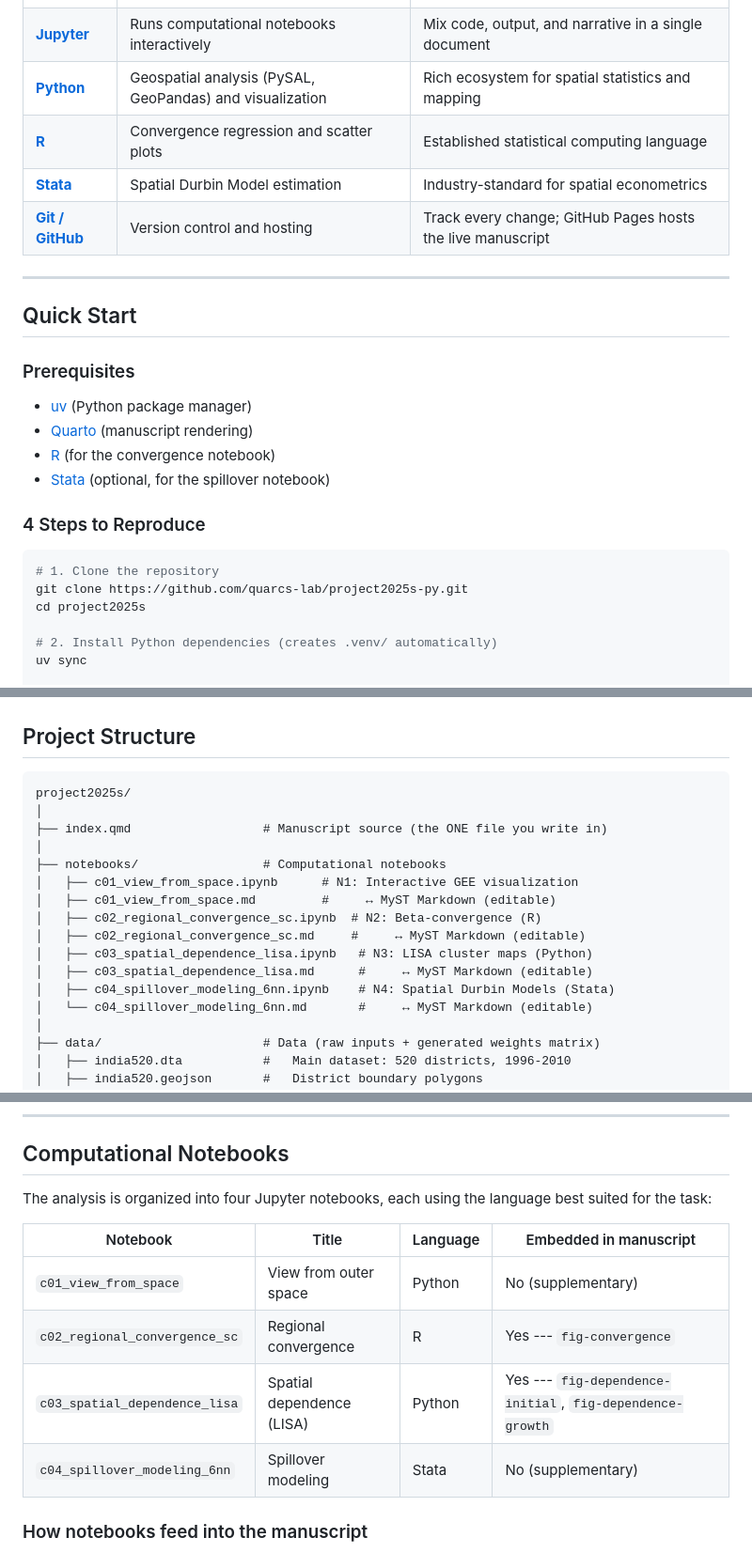
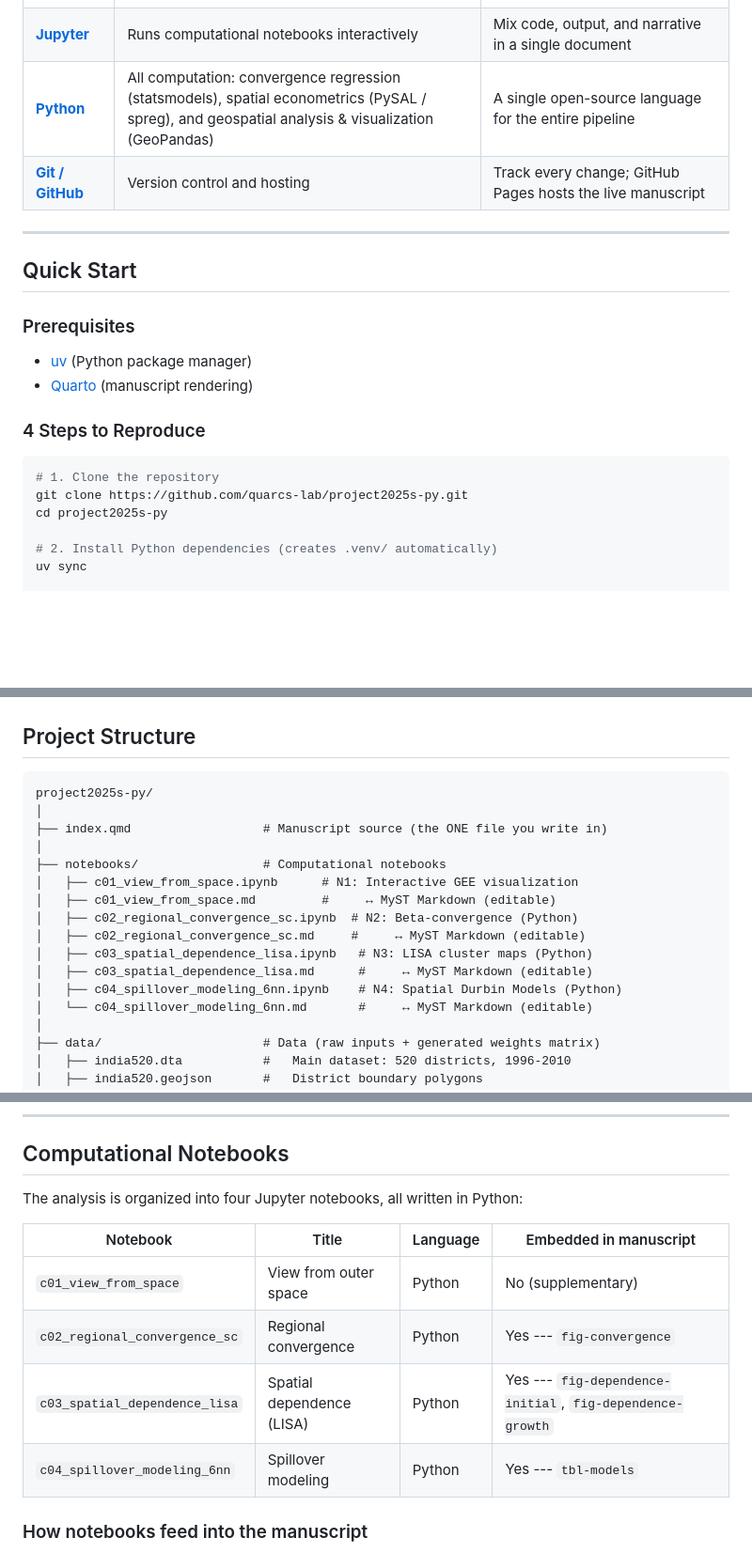
Before and after one commit to quarcs-lab/project2025s-py, a Markdown page: README.md, 3 parts joined by grey strips. Shown at 94% size. Drawn GitHub-style; blank space fills up the shorter version.

Commit message:
Update README tool stack and structure to reflect 100% Python
- Remove R and Stata from the tool stack and prerequisites (notebooks are now Python)
- Mark c02/c04 as Python in the structure, notebook table, and Jupytext table
- Note c04 now embeds tbl-models; fix clone folder name to project2025s-py

Co-Authored-By: Claude Opus 4.8 (1M context) <noreply@anthropic.com>
Claude-Session: https://claude.ai/code/session_01RcvAxNznu4dUJzNVC8qedH

````diff
--- a/README.md
+++ b/README.md
@@ -82,9 +82,7 @@ This project combines several open-source tools. Each one plays a specific role
 | [**uv**](https://docs.astral.sh/uv/) | Manages Python packages and virtual environments | Deterministic builds --- `uv.lock` ensures everyone installs identical package versions |
 | [**Jupytext**](https://jupytext.readthedocs.io/) | Pairs notebooks (`.ipynb`) with readable Markdown files (`.md`) | Edit code in clean text files instead of JSON blobs; better for version control |
 | [**Jupyter**](https://jupyter.org) | Runs computational notebooks interactively | Mix code, output, and narrative in a single document |
-| [**Python**](https://www.python.org) | Geospatial analysis (PySAL, GeoPandas) and visualization | Rich ecosystem for spatial statistics and mapping |
-| [**R**](https://www.r-project.org) | Convergence regression and scatter plots | Established statistical computing language |
-| [**Stata**](https://www.stata.com) | Spatial Durbin Model estimation | Industry-standard for spatial econometrics |
+| [**Python**](https://www.python.org) | All computation: convergence regression (statsmodels), spatial econometrics (PySAL / spreg), and geospatial analysis & visualization (GeoPandas) | A single open-source language for the entire pipeline |
 | [**Git / GitHub**](https://github.com) | Version control and hosting | Track every change; GitHub Pages hosts the live manuscript |
 
 ---
@@ -95,15 +93,13 @@ This project combines several open-source tools. Each one plays a specific role
 
 - [uv](https://docs.astral.sh/uv/getting-started/installation/) (Python package manager)
 - [Quarto](https://quarto.org/docs/get-started/) (manuscript rendering)
-- [R](https://cran.r-project.org) (for the convergence notebook)
-- [Stata](https://www.stata.com) (optional, for the spillover notebook)
 
 ### 4 Steps to Reproduce
 
 ```bash
 # 1. Clone the repository
 git clone https://github.com/quarcs-lab/project2025s-py.git
-cd project2025s
+cd project2025s-py
 
 # 2. Install Python dependencies (creates .venv/ automatically)
 uv sync
@@ -132,18 +128,18 @@ This configures the Python interpreter and Jupytext extension to use the project
 ## Project Structure
 
 ```text
-project2025s/
+project2025s-py/
 │
 ├── index.qmd                  # Manuscript source (the ONE file you write in)
 │
 ├── notebooks/                 # Computational notebooks
 │   ├── c01_view_from_space.ipynb      # N1: Interactive GEE visualization
 │   ├── c01_view_from_space.md         #     ↔ MyST Markdown (editable)
-│   ├── c02_regional_convergence_sc.ipynb  # N2: Beta-convergence (R)
+│   ├── c02_regional_convergence_sc.ipynb  # N2: Beta-convergence (Python)
 │   ├── c02_regional_convergence_sc.md     #     ↔ MyST Markdown (editable)
 │   ├── c03_spatial_dependence_lisa.ipynb   # N3: LISA cluster maps (Python)
 │   ├── c03_spatial_dependence_lisa.md      #     ↔ MyST Markdown (editable)
-│   ├── c04_spillover_modeling_6nn.ipynb    # N4: Spatial Durbin Models (Stata)
+│   ├── c04_spillover_modeling_6nn.ipynb    # N4: Spatial Durbin Models (Python)
 │   └── c04_spillover_modeling_6nn.md       #     ↔ MyST Markdown (editable)
 │
 ├── data/                      # Data (raw inputs + generated weights matrix)
@@ -249,14 +245,14 @@ flowchart TB
 
 ## Computational Notebooks
 
-The analysis is organized into four Jupyter notebooks, each using the language best suited for the task:
+The analysis is organized into four Jupyter notebooks, all written in Python:
 
 | Notebook | Title | Language | Embedded in manuscript |
 | -------- | ----- | -------- | ---------------------- |
 | `c01_view_from_space` | View from outer space | Python | No (supplementary) |
-| `c02_regional_convergence_sc` | Regional convergence | R | Yes --- `fig-convergence` |
+| `c02_regional_convergence_sc` | Regional convergence | Python | Yes --- `fig-convergence` |
 | `c03_spatial_dependence_lisa` | Spatial dependence (LISA) | Python | Yes --- `fig-dependence-initial`, `fig-dependence-growth` |
-| `c04_spillover_modeling_6nn` | Spillover modeling | Stata | No (supplementary) |
+| `c04_spillover_modeling_6nn` | Spillover modeling | Python | Yes --- `tbl-models` |
 
 ### How notebooks feed into the manuscript
 
````
Also changed, not shown: other parts of README.md (+4 -4 lines).
